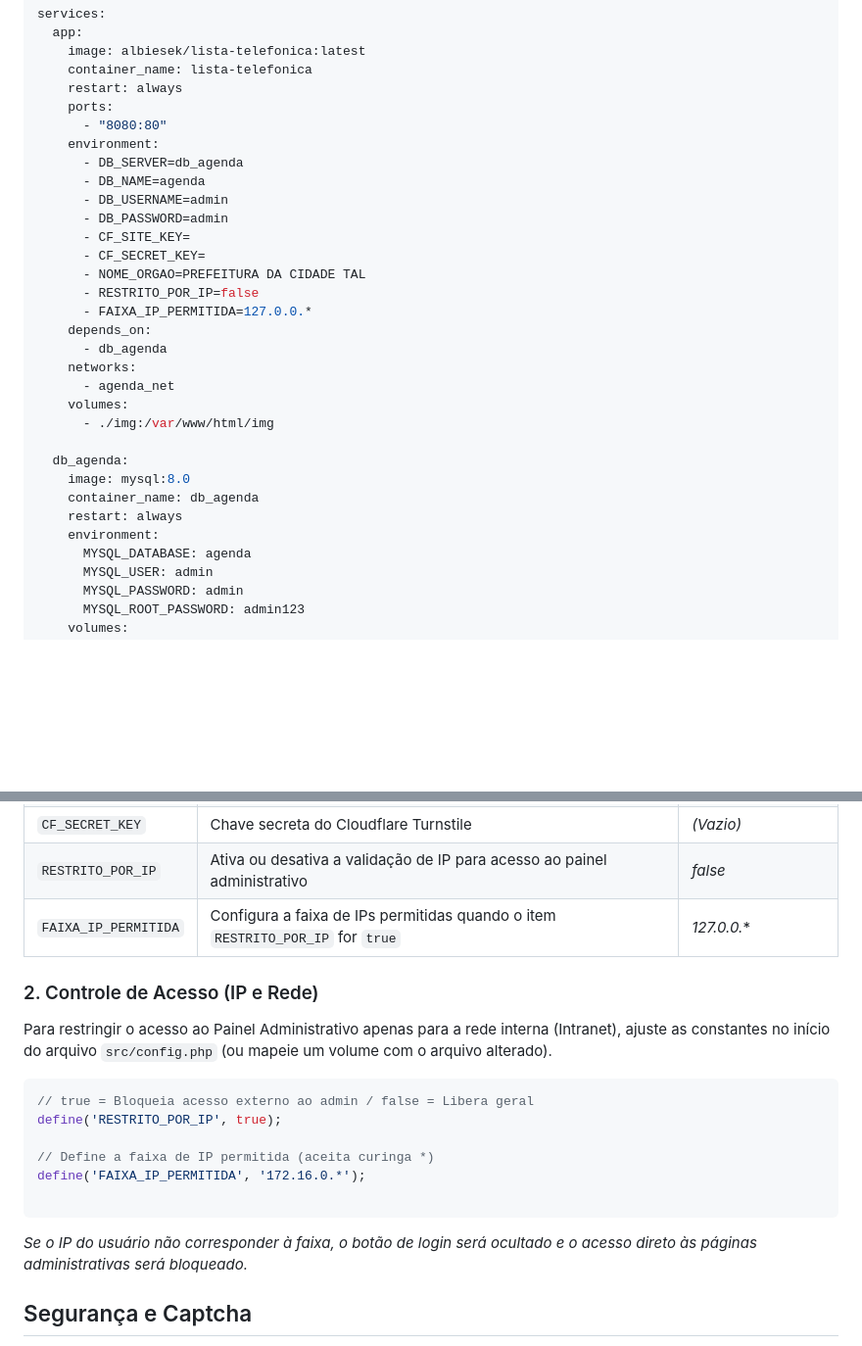
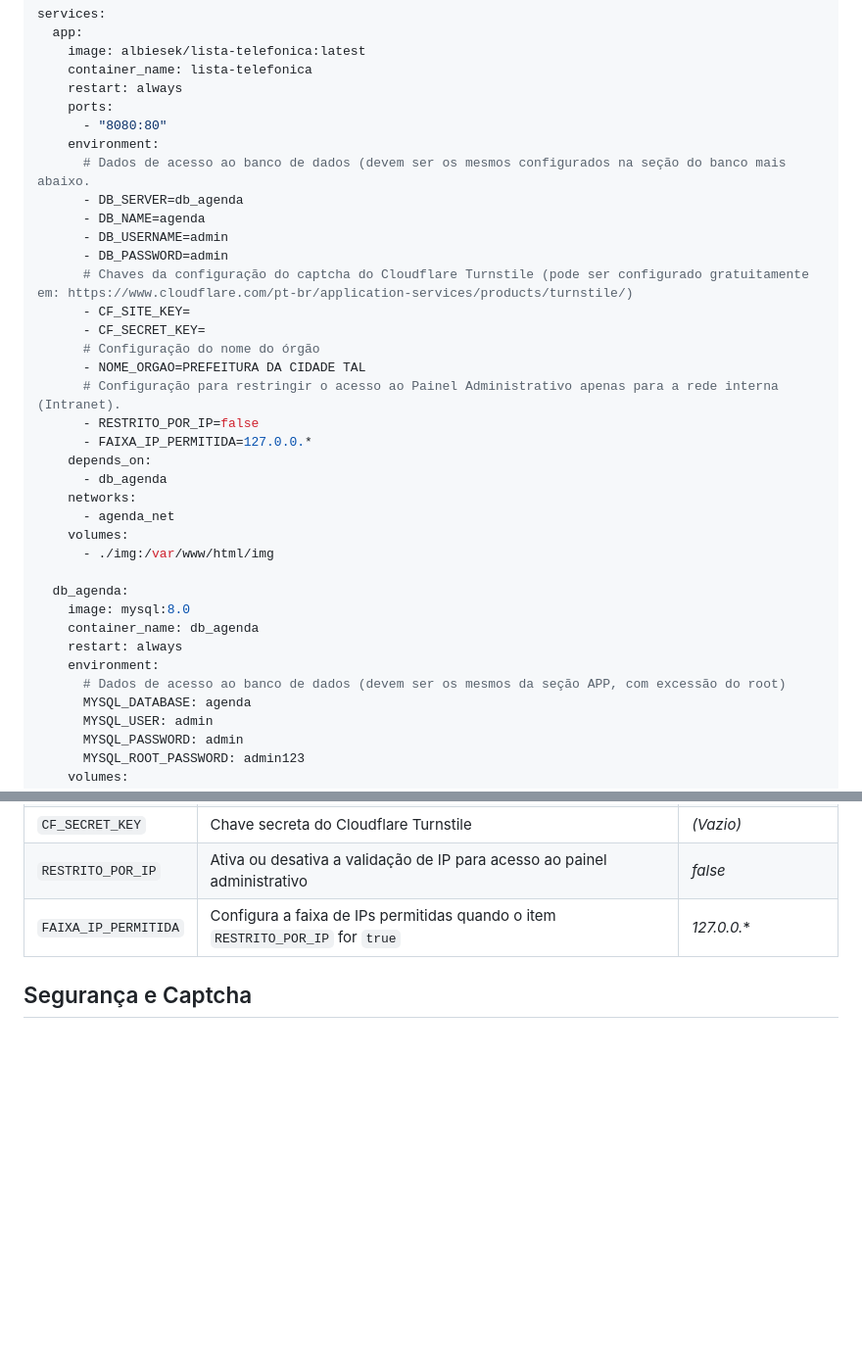
Before and after one commit to adrianolerner/lista-telefonica-docker, a Markdown page: README.md, 2 parts joined by grey strips. Shown at 98% size. Rendered like a GitHub page; blank space fills up the shorter version.

````diff
--- a/README.md
+++ b/README.md
@@ -52,13 +52,17 @@ services:
     ports:
       - "8080:80"
     environment:
+      # Dados de acesso ao banco de dados (devem ser os mesmos configurados na seção do banco mais abaixo.
       - DB_SERVER=db_agenda
       - DB_NAME=agenda
       - DB_USERNAME=admin
       - DB_PASSWORD=admin
+      # Chaves da configuração do captcha do Cloudflare Turnstile (pode ser configurado gratuitamente em: https://www.cloudflare.com/pt-br/application-services/products/turnstile/)
       - CF_SITE_KEY=
       - CF_SECRET_KEY=
+      # Configuração do nome do órgão
       - NOME_ORGAO=PREFEITURA DA CIDADE TAL
+      # Configuração para restringir o acesso ao Painel Administrativo apenas para a rede interna (Intranet).
       - RESTRITO_POR_IP=false
       - FAIXA_IP_PERMITIDA=127.0.0.*
     depends_on:
@@ -73,6 +77,7 @@ services:
     container_name: db_agenda
     restart: always
     environment:
+      # Dados de acesso ao banco de dados (devem ser os mesmos da seção APP, com excessão do root)
       MYSQL_DATABASE: agenda
       MYSQL_USER: admin
       MYSQL_PASSWORD: admin
@@ -169,21 +174,6 @@ As seguintes variáveis podem ser definidas no `docker-compose.yml` ou no `.env`
 | `RESTRITO_POR_IP` | Ativa ou desativa a validação de IP para acesso ao painel administrativo | *false* |
 | `FAIXA_IP_PERMITIDA` | Configura a faixa de IPs permitidas quando o item `RESTRITO_POR_IP` for `true` | *127.0.0.** |
 
-### 2. Controle de Acesso (IP e Rede)
-
-Para restringir o acesso ao Painel Administrativo apenas para a rede interna (Intranet), ajuste as constantes no início do arquivo `src/config.php` (ou mapeie um volume com o arquivo alterado).
-
-```php
-// true = Bloqueia acesso externo ao admin / false = Libera geral
-define('RESTRITO_POR_IP', true);
-
-// Define a faixa de IP permitida (aceita curinga *)
-define('FAIXA_IP_PERMITIDA', '172.16.0.*');
-
-```
-
-*Se o IP do usuário não corresponder à faixa, o botão de login será ocultado e o acesso direto às páginas administrativas será bloqueado.*
-
 ## Segurança e Captcha
 
 O sistema possui proteção contra ataques de força bruta (bloqueia o IP após 5 tentativas falhas) e integração opcional com **Cloudflare Turnstile**.
````
